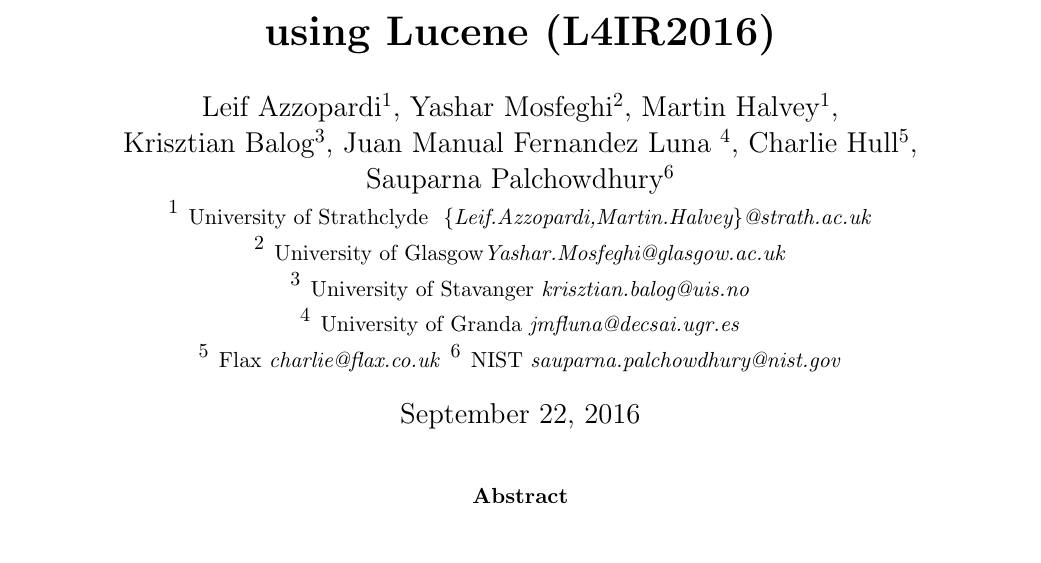
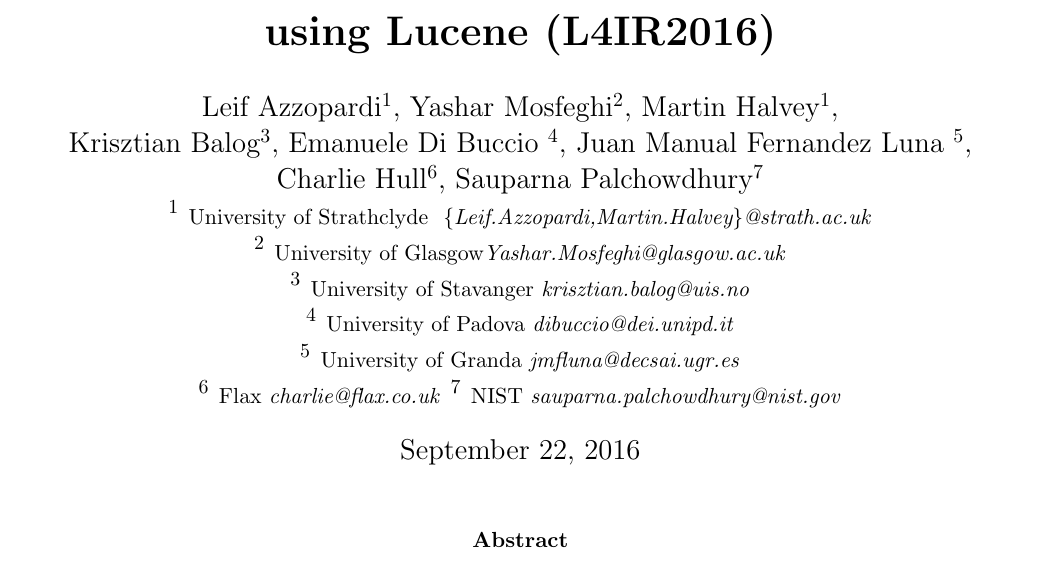
Before and after one commit to lucene4ir/lucene4ir, a LaTeX document (sigirforumreport/lucene4IR2016workshop_report.tex): part of page 1 of 9, cut so that both start at the same text. Compiled offline with pdfLaTeX.

Commit message:
updated refs

```diff
--- a/sigirforumreport/lucene4IR2016workshop_report.tex
+++ b/sigirforumreport/lucene4IR2016workshop_report.tex
@@ -23,13 +23,16 @@
 
 \newcommand{\todo}[1]{\textcolor{red}{#1}}
 \author{
-Leif Azzopardi$^{1}$, Yashar Mosfeghi$^{2}$, Martin Halvey$^{1}$, \\Krisztian Balog$^{3}$, Juan Manual Fernandez Luna $^{4}$, Charlie Hull$^{5}$,\\ Sauparna Palchowdhury$^{6}$\\
+Leif Azzopardi$^{1}$, Yashar Mosfeghi$^{2}$, Martin Halvey$^{1}$, \\
+Krisztian Balog$^{3}$, Emanuele Di Buccio $^4$, Juan Manual Fernandez Luna $^{5}$,\\
+ Charlie Hull$^{6}$, Sauparna Palchowdhury$^{7}$\\
     $^{1}$ {\small University of Strathclyde  \emph{ \{Leif.Azzopardi,Martin.Halvey\}@strath.ac.uk}}\\
     $^{2}$ {\small University of Glasgow\emph{\small Yashar.Mosfeghi@glasgow.ac.uk}}\\
 	$^{3}$ {\small University of Stavanger \emph{\small krisztian.balog@uis.no}}\\
-	$^{4}$ {\small University of Granda \emph{\small jmfluna@decsai.ugr.es}}\\
-	$^{5}$ {\small Flax \emph{\small charlie@flax.co.uk}}
-	$^{6}$ {\small NIST \emph{\small sauparna.palchowdhury@nist.gov}}
+	$^{4}$ {\small University of Padova \emph{\small dibuccio@dei.unipd.it}}\\
+	$^{5}$ {\small University of Granda \emph{\small jmfluna@decsai.ugr.es}}\\
+	$^{6}$ {\small Flax \emph{\small charlie@flax.co.uk}}
+	$^{7}$ {\small NIST \emph{\small sauparna.palchowdhury@nist.gov}}
 }
 
 \begin{sloppypar}
```
Also changed, not shown: sigirforumreport/rup.tex (+9 -7 lines), sigirforumreport/lucene4IR2016workshop_report.pdf.
